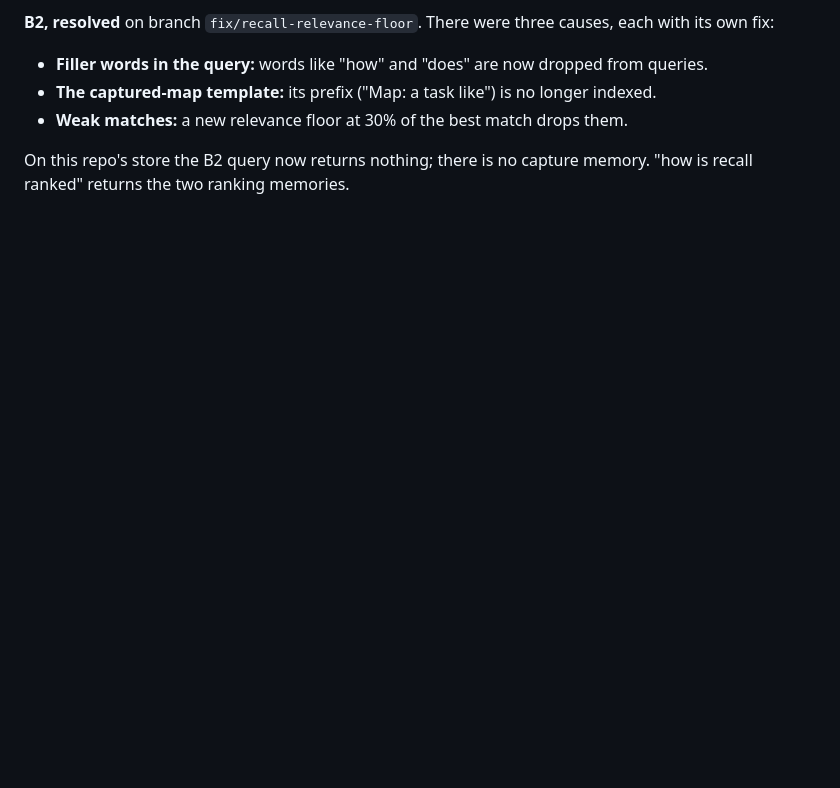
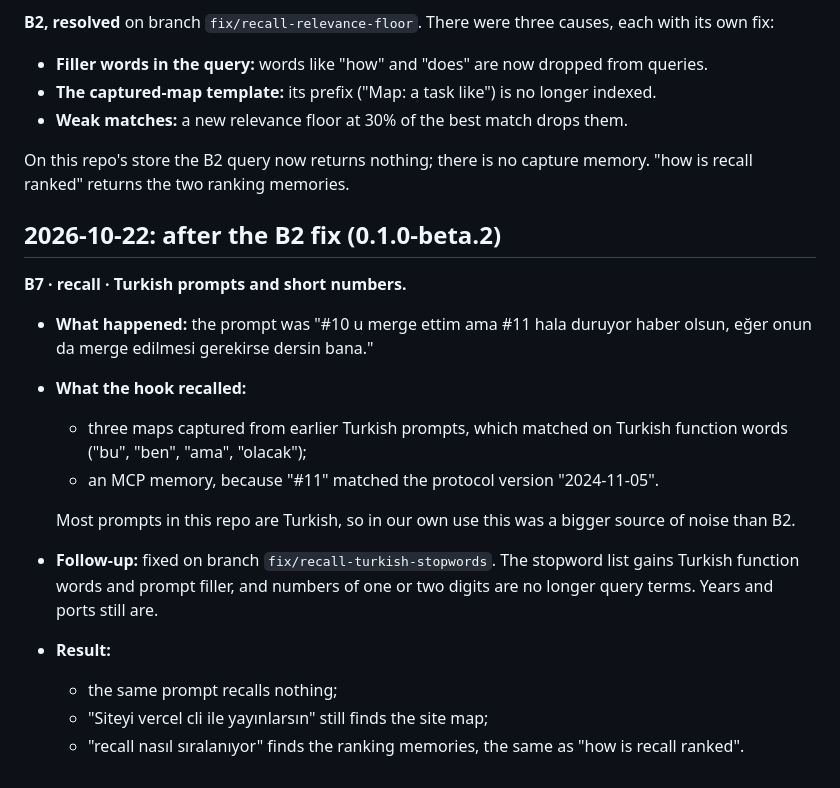
Before and after one commit to firatmio/aletheia, a Markdown page: docs/beta-log.md, the part around the change. GitHub-like rendering; blank space fills up the shorter version.

Commit message:
docs: log B7

```diff
--- a/docs/beta-log.md
+++ b/docs/beta-log.md
@@ -64,3 +64,18 @@ At the end of each week, also log `aletheia verify` and `aletheia stats`.
 - **Weak matches:** a new relevance floor at 30% of the best match drops them.
 
 On this repo's store the B2 query now returns nothing; there is no capture memory. "how is recall ranked" returns the two ranking memories.
+
+## 2026-10-22: after the B2 fix (0.1.0-beta.2)
+
+**B7 · recall · Turkish prompts and short numbers.**
+- **What happened:** the prompt was "#10 u merge ettim ama #11 hala duruyor haber olsun, eğer onun da merge edilmesi gerekirse dersin bana."
+- **What the hook recalled:**
+  - three maps captured from earlier Turkish prompts, which matched on Turkish function words ("bu", "ben", "ama", "olacak");
+  - an MCP memory, because "#11" matched the protocol version "2024-11-05".
+
+  Most prompts in this repo are Turkish, so in our own use this was a bigger source of noise than B2.
+- **Follow-up:** fixed on branch `fix/recall-turkish-stopwords`. The stopword list gains Turkish function words and prompt filler, and numbers of one or two digits are no longer query terms. Years and ports still are.
+- **Result:**
+  - the same prompt recalls nothing;
+  - "Siteyi vercel cli ile yayınlarsın" still finds the site map;
+  - "recall nasıl sıralanıyor" finds the ranking memories, the same as "how is recall ranked".
```
